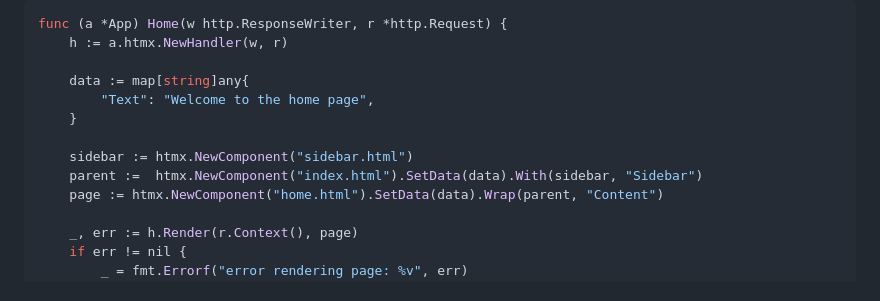
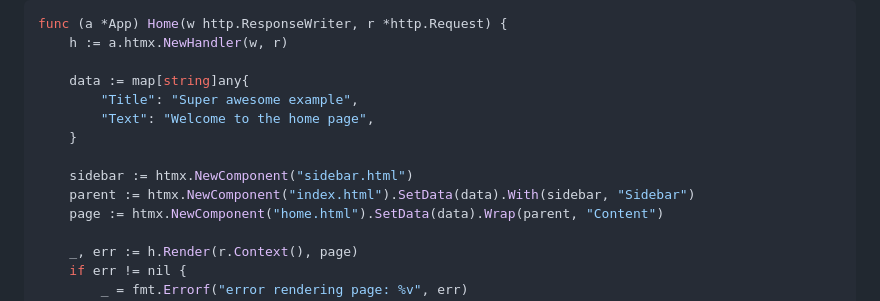
Before and after one commit to donseba/go-htmx, a Markdown page: README.md, the part around the change. Drawn GitHub-style.

Commit message:
minor typo

```diff
--- a/README.md
+++ b/README.md
@@ -303,11 +303,12 @@ func (a *App) Home(w http.ResponseWriter, r *http.Request) {
 	h := a.htmx.NewHandler(w, r)
 
 	data := map[string]any{
+		"Title": "Super awesome example",
 		"Text": "Welcome to the home page",
 	}
 
     sidebar := htmx.NewComponent("sidebar.html")
-    parent :=  htmx.NewComponent("index.html").SetData(data).With(sidebar, "Sidebar")
+    parent := htmx.NewComponent("index.html").SetData(data).With(sidebar, "Sidebar")
 	page := htmx.NewComponent("home.html").SetData(data).Wrap(parent, "Content")
 
 	_, err := h.Render(r.Context(), page)
```
